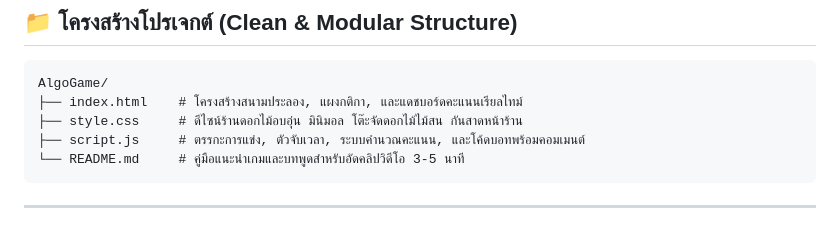
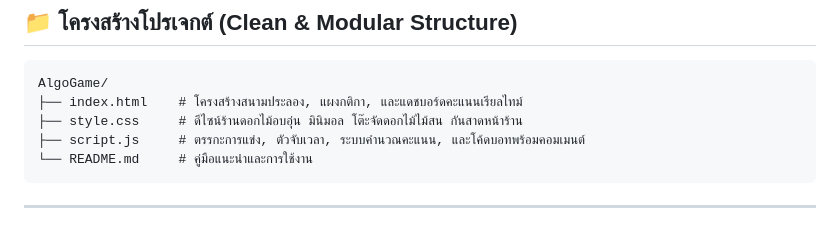
Before and after one commit to 203Tharathep/AlgoFlower, a Markdown page: README.md, the part around the change. Rendered like a GitHub page.

````diff
--- a/README.md
+++ b/README.md
@@ -31,7 +31,7 @@ AlgoGame/
 ├── index.html    # โครงสร้างสนามประลอง, แผงกติกา, และแดชบอร์ดคะแนนเรียลไทม์
 ├── style.css     # ดีไซน์ร้านดอกไม้อบอุ่น มินิมอล โต๊ะจัดดอกไม้ไม้สน กันสาดหน้าร้าน
 ├── script.js     # ตรรกะการแข่ง, ตัวจับเวลา, ระบบคำนวณคะแนน, และโค้ดบอทพร้อมคอมเมนต์
-└── README.md     # คู่มือแนะนำเกมและบทพูดสำหรับอัดคลิปวิดีโอ 3-5 นาที
+└── README.md     # คู่มือแนะนำและการใช้งาน
 ```
 
 ---
````
